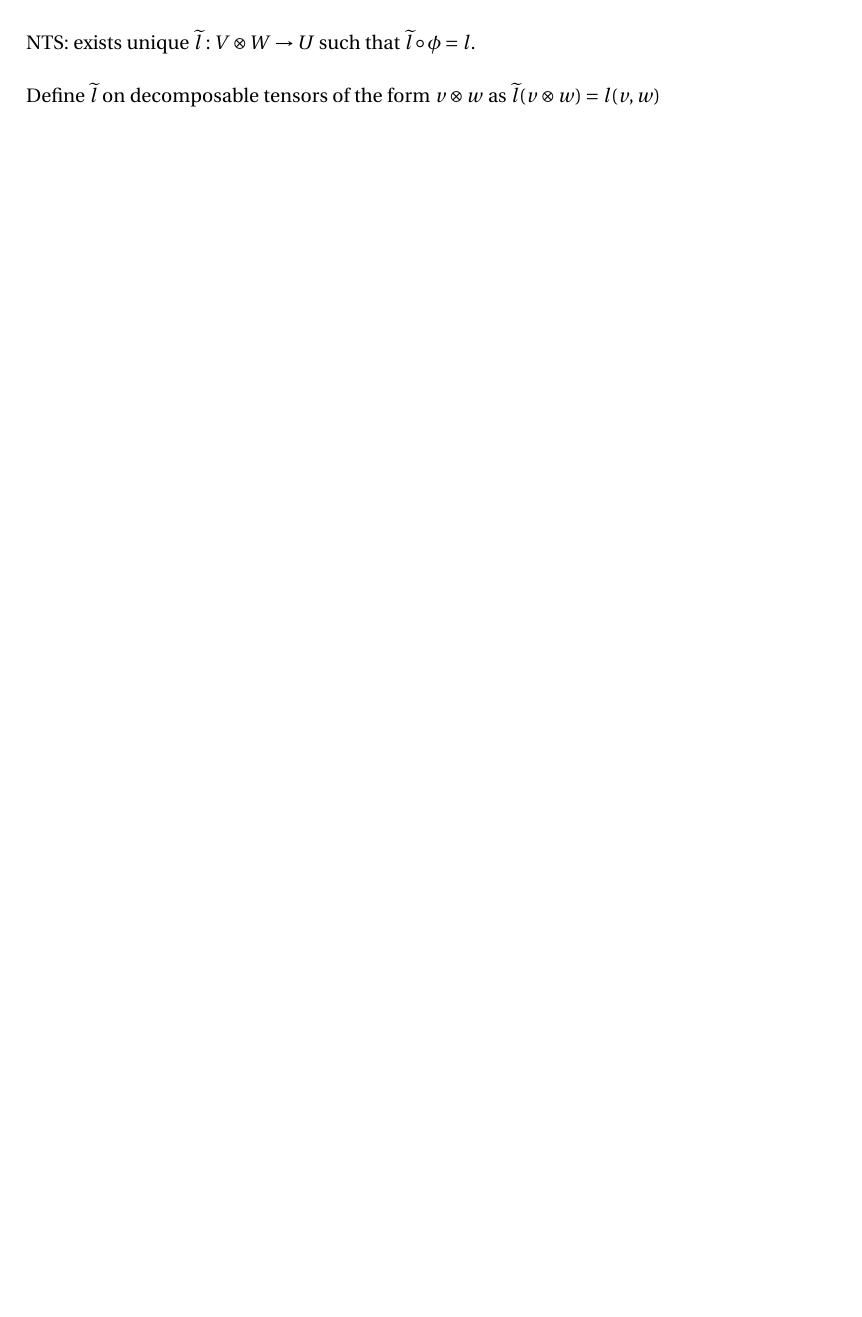
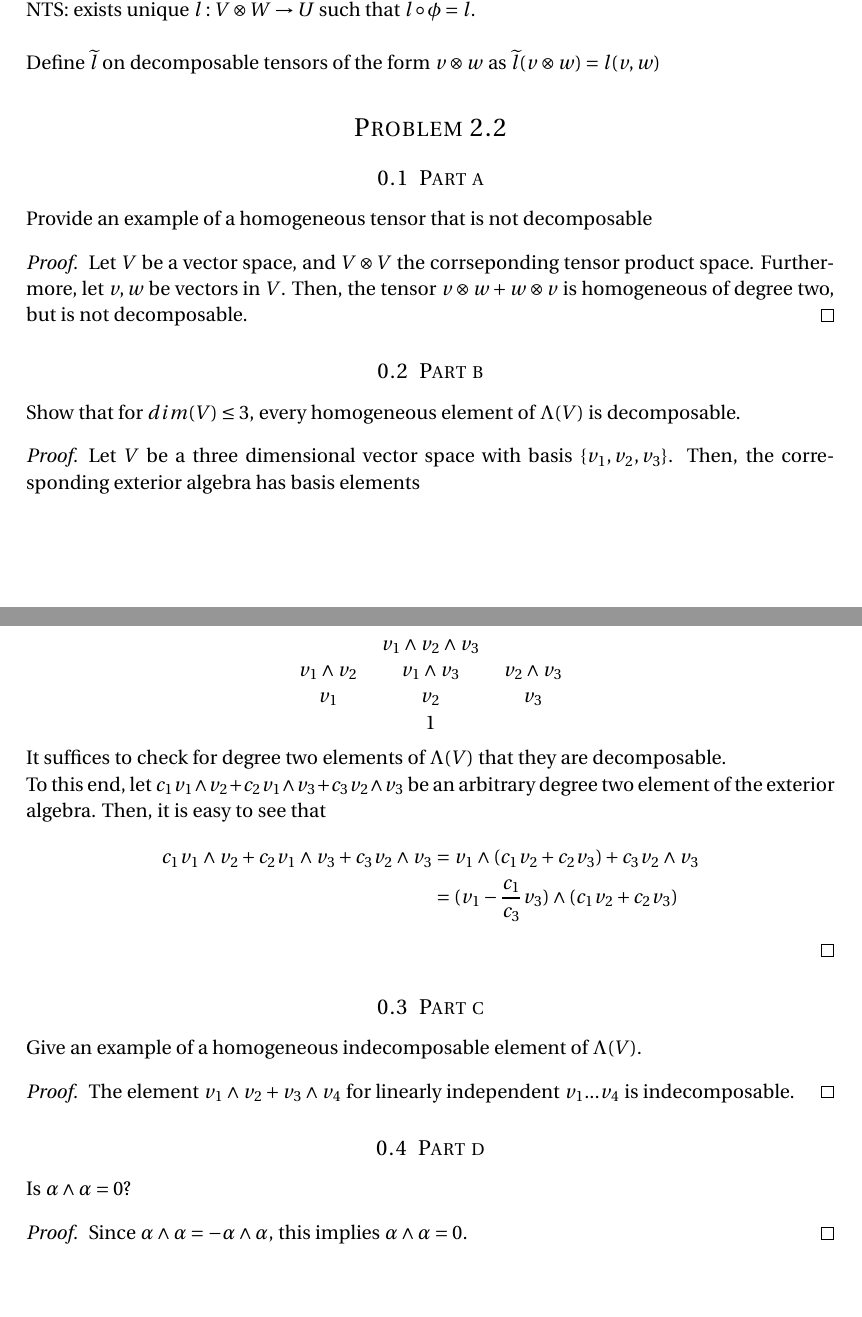
Before and after one commit to danman1220/Differentiable-Manifolds-Warner, a LaTeX problem sheet (pset5/pset5.tex): part of the page before the commit and two parts of pages 1 and 2 of 2 after it, the two joined at a grey line, cut so that both start at the same text, the shorter picture padded with empty space. Compiled offline with pdfLaTeX.

Commit message:
pset 5 problem 2 finished

```diff
--- a/pset5/pset5.tex
+++ b/pset5/pset5.tex
@@ -25,6 +25,7 @@
 \usepackage[english]{babel} % English language/hyphenation
 \usepackage{amsmath,amsfonts,amsthm} % Math packages
 \usepackage{mathrsfs}
+\usepackage{tikz-cd} %commutative diagrams package
 
 \usepackage{lipsum} % Used for inserting dummy 'Lorem ipsum' text into the template
 
@@ -85,4 +86,67 @@ Define $\widetilde{l}$ on decomposable tensors of the form $v \otimes w$ as $\wi
 
 %----------------------------------------------------------------------------------------
 
+%----------------------------------------------------------------------------------------
+%    PROBLEM 2
+%----------------------------------------------------------------------------------------
+
+\section*{Problem 2.2}
+\subsection{Part a}
+
+Provide an example of a homogeneous tensor that is not decomposable
+
+\begin{proof}
+Let $V$ be a vector space, and $V \otimes V$ the corrseponding tensor product space.
+Furthermore, let $v, w$ be vectors in $V$.
+Then, the tensor $v \otimes w + w \otimes v$ is homogeneous of degree two, but is not decomposable.
+\end{proof}
+
+\subsection{Part b}
+
+Show that for $dim(V) \leq 3$, every homogeneous element of $\Lambda (V)$ is decomposable.
+
+\begin{proof}
+
+Let $V$ be a three dimensional vector space with basis $\{v_1, v_2, v_3\}$.
+Then, the corresponding exterior algebra has basis elements
+\\
+\begin{center}
+\begin{tabular}{c c c}
+                & $v_1 \wedge v_2 \wedge v_3$ &\\
+$v_1 \wedge v_2$  & $v_1 \wedge v_3$  & $v_2 \wedge v_3$\\
+$v_1$             & $v_2$               & $v_3$\\
+                  & $1$ &
+\end{tabular}
+\end{center}
+
+It suffices to check for degree two elements of $\Lambda(V)$ that they are decomposable.
+
+To this end, let $c_1 v_1 \wedge v_2 + c_2 v_1 \wedge v_3 + c_3 v_2 \wedge v_3$ be an arbitrary
+degree two element of the exterior algebra.
+Then, it is easy to see that
+\[
+\begin{aligned}
+c_1 v_1 \wedge v_2 + c_2 v_1 \wedge v_3 + c_3 v_2 \wedge v_3 & = v_1 \wedge (c_1 v_2 + c_2 v_3) + c_3 v_2 \wedge v_3\\
+& = (v_1 -\frac{c_1}{c_3}v_3) \wedge (c_1v_2 + c_2v_3)
+\end{aligned}
+\]
+
+\end{proof}
+
+\subsection{Part c}
+
+Give an example of a homogeneous indecomposable element of $\Lambda(V)$.
+
+\begin{proof}
+The element $v_1 \wedge v_2 + v_3 \wedge v_4$ for linearly independent $v_1...v_4$ is indecomposable.
+\end{proof}
+
+\subsection{Part d}
+
+Is $\alpha \wedge \alpha = 0$?
+
+\begin{proof}
+Since $\alpha \wedge \alpha = -\alpha \wedge \alpha$, this implies $\alpha \wedge \alpha =0$.
+\end{proof}
+
 \end{document}
```
Also changed, not shown: pset5/pset5.pdf.
